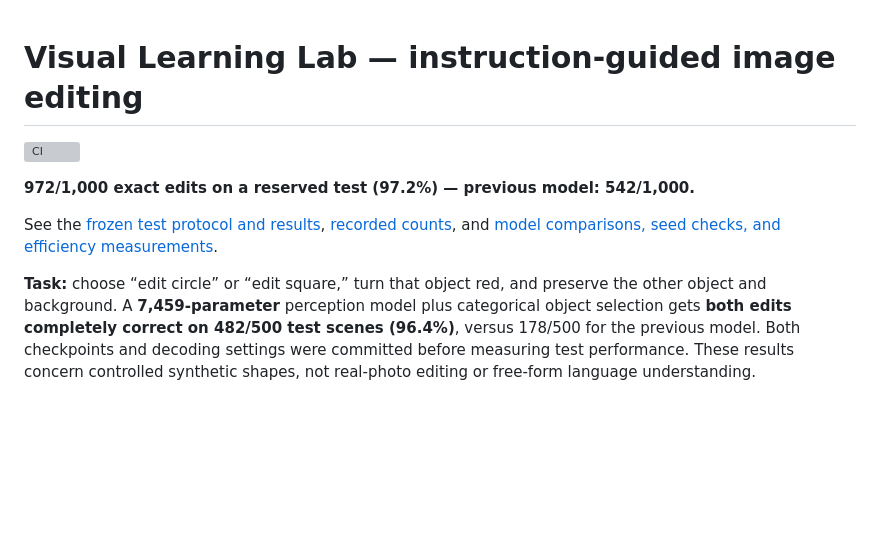
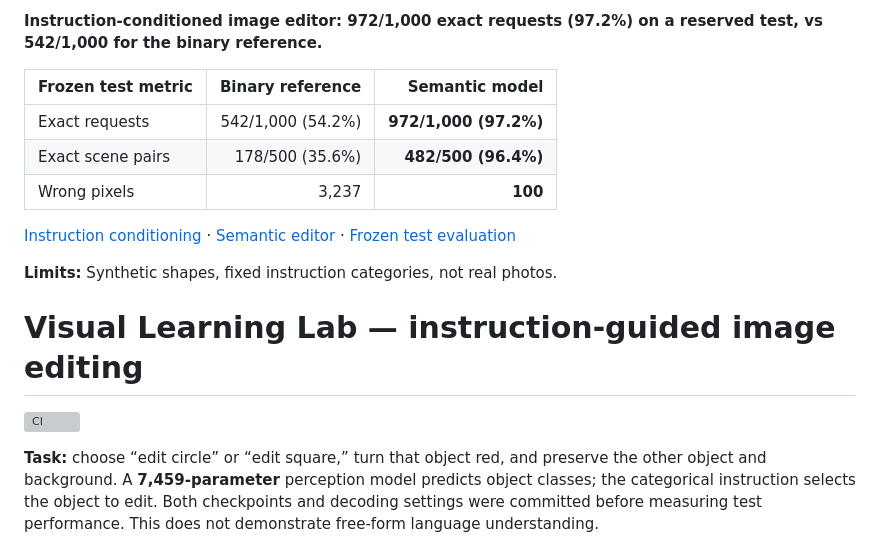
Before and after one commit to VishwasSP01/visual-learning-lab, a Markdown page: README.md, the part around the change. Drawn GitHub-style; blank space fills up the shorter version; grey boxes are pictures that could not be loaded.

Commit message:
docs: add top-level frozen results table and scope limits

```diff
--- a/README.md
+++ b/README.md
@@ -1,20 +1,26 @@
+**Instruction-conditioned image editor: 972/1,000 exact requests (97.2%) on a reserved test, vs 542/1,000 for the binary reference.**
+
+| Frozen test metric | Binary reference | Semantic model |
+| --- | ---: | ---: |
+| Exact requests | 542/1,000 (54.2%) | **972/1,000 (97.2%)** |
+| Exact scene pairs | 178/500 (35.6%) | **482/500 (96.4%)** |
+| Wrong pixels | 3,237 | **100** |
+
+[Instruction conditioning](docs/instruction_conditioning.md) ·
+[Semantic editor](docs/semantic_editor.md) ·
+[Frozen test evaluation](docs/instruction_test_evaluation.md)
+
+**Limits:** Synthetic shapes, fixed instruction categories, not real photos.
+
 # Visual Learning Lab — instruction-guided image editing
 
 [![CI](https://github.com/VishwasSP01/visual-learning-lab/actions/workflows/ci.yml/badge.svg?branch=main)](https://github.com/VishwasSP01/visual-learning-lab/actions/workflows/ci.yml)
 
-**972/1,000 exact edits on a reserved test (97.2%) — previous model: 542/1,000.**
-
-See the [frozen test protocol and results](docs/instruction_test_evaluation.md),
-[recorded counts](docs/experiments/semantic_dilated_v2_test.json), and
-[model comparisons, seed checks, and efficiency measurements](docs/semantic_editor.md).
-
 **Task:** choose “edit circle” or “edit square,” turn that object red, and preserve
-the other object and background. A **7,459-parameter** perception model plus
-categorical object selection gets **both edits completely correct on 482/500
-test scenes (96.4%)**, versus 178/500 for the previous model. Both checkpoints
-and decoding settings were committed before measuring test performance.
-These results concern controlled synthetic shapes, not real-photo editing or
-free-form language understanding.
+the other object and background. A **7,459-parameter** perception model predicts
+object classes; the categorical instruction selects the object to edit.
+Both checkpoints and decoding settings were committed before measuring test
+performance. This does not demonstrate free-form language understanding.
 
 ![Frozen test examples: input, previous editor, semantic editor, and target](docs/assets/semantic_dilated_v2_test.png)
 
```
